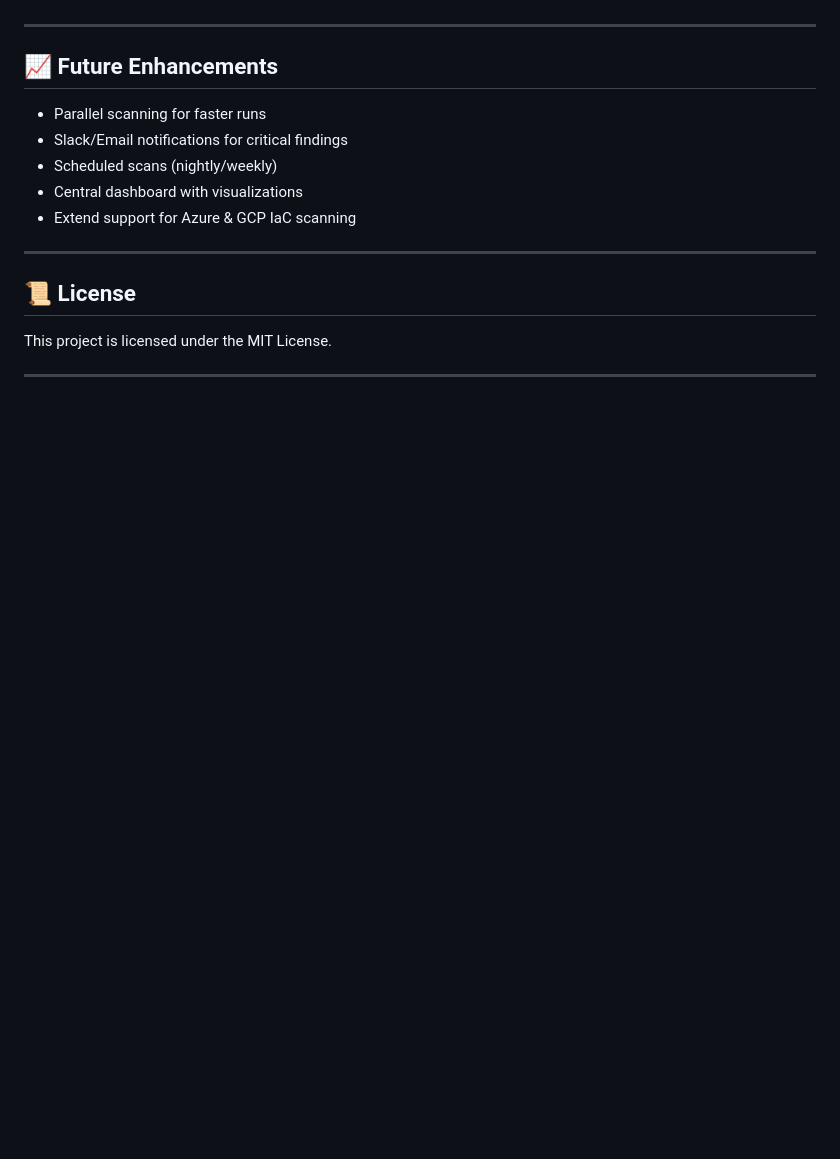
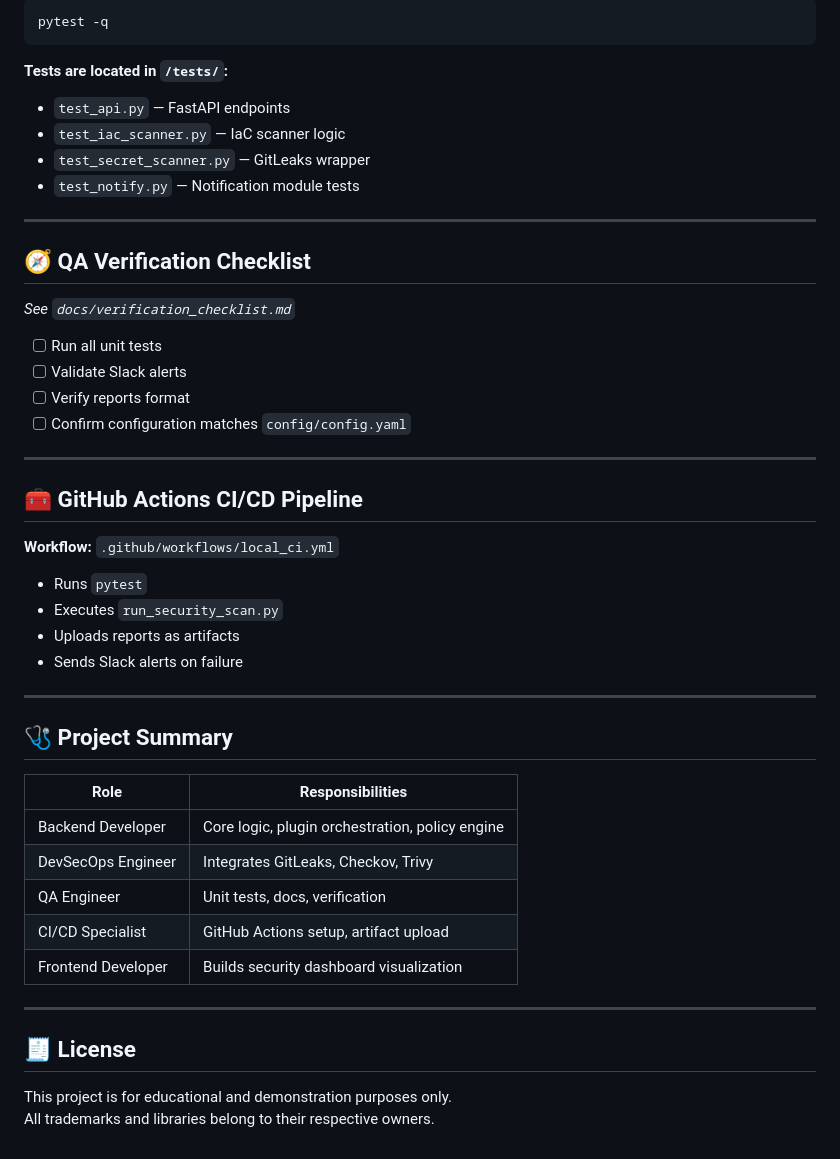
Before and after one commit to Ayush-shaw27/CI-CD-DevOps, a Markdown page: README.md, the part around one of its changes. Rendered like a GitHub page; blank space fills up the shorter version.

````diff
--- a/README.md
+++ b/README.md
@@ -191,18 +147,51 @@ The plugin is demonstrated on a **Medical Records Management System pipeline** b
 
+```bash
+pytest -q
+```
+
+**Tests are located in `/tests/`:**
+- `test_api.py` — FastAPI endpoints
+- `test_iac_scanner.py` — IaC scanner logic
+- `test_secret_scanner.py` — GitLeaks wrapper
+- `test_notify.py` — Notification module tests
 
 ---
 
-## 📈 Future Enhancements
+## 🧭 QA Verification Checklist
 
-- Parallel scanning for faster runs
-- Slack/Email notifications for critical findings
-- Scheduled scans (nightly/weekly)
-- Central dashboard with visualizations
-- Extend support for Azure & GCP IaC scanning
+*See `docs/verification_checklist.md`*
+
+- [ ] Run all unit tests
+- [ ] Validate Slack alerts
+- [ ] Verify reports format
+- [ ] Confirm configuration matches `config/config.yaml`
 
 ---
 
-## 📜 License
-This project is licensed under the MIT License.
+## 🧰 GitHub Actions CI/CD Pipeline
+
+**Workflow:** `.github/workflows/local_ci.yml`
+
+- Runs `pytest`
+- Executes `run_security_scan.py`
+- Uploads reports as artifacts
+- Sends Slack alerts on failure
 
 ---
+
+## 🩺 Project Summary
+
+| Role | Responsibilities |
+|------|------------------|
+| Backend Developer | Core logic, plugin orchestration, policy engine |
+| DevSecOps Engineer | Integrates GitLeaks, Checkov, Trivy |
+| QA Engineer | Unit tests, docs, verification |
+| CI/CD Specialist | GitHub Actions setup, artifact upload |
+| Frontend Developer | Builds security dashboard visualization |
+
+---
+
+## 🧾 License
+
+This project is for educational and demonstration purposes only.
+All trademarks and libraries belong to their respective owners.
````
Also changed, not shown: other parts of README.md (+101 -145 lines).
